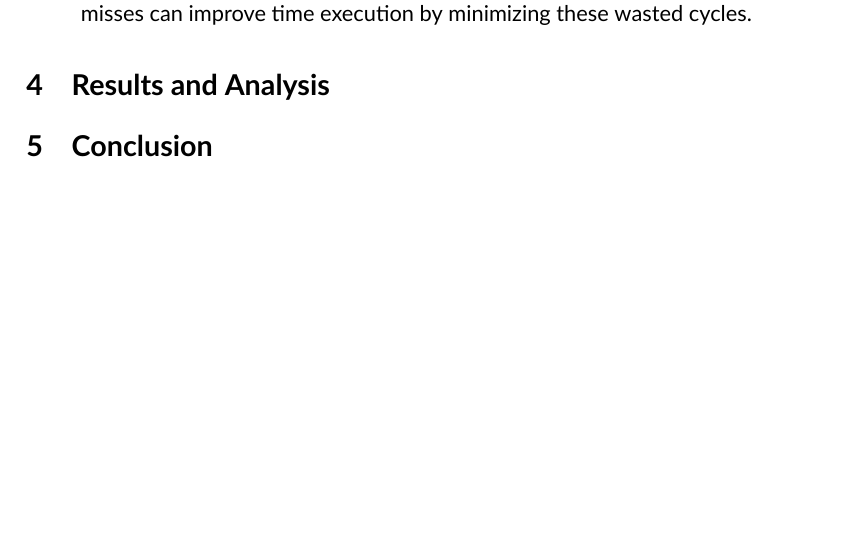
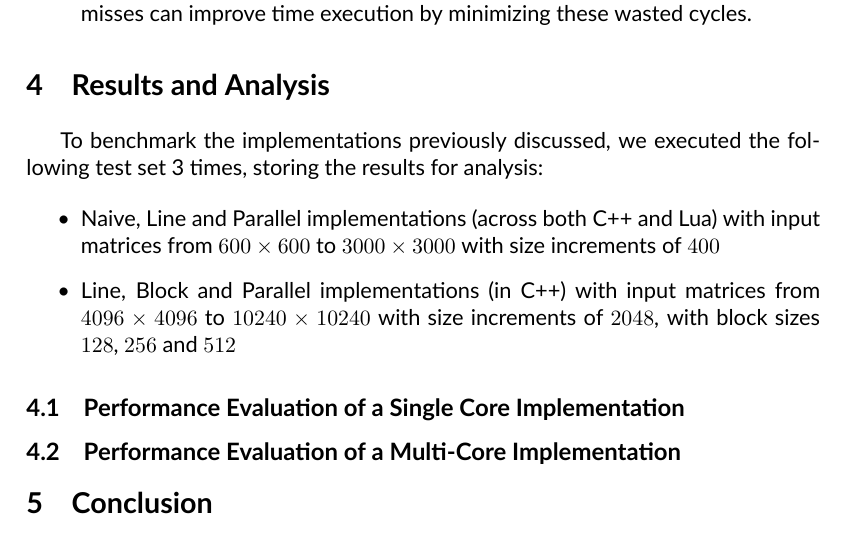
Before and after one commit to racoelhosilva/CPD_matrixMultiplication, a LaTeX document (doc/latex/main.tex, which reads doc/latex/content/4_results.tex): part of page 6 of 11, cut so that both start at the same text, the shorter picture padded with empty space. Compiled offline with XeLaTeX.

Commit message:
feat: initial analysis section

```diff
--- a/doc/latex/content/4_results.tex
+++ b/doc/latex/content/4_results.tex
@@ -1 +1,19 @@
 \section{Results and Analysis} \label{section:results}
+
+To benchmark the \hyperref[section:algorithms]{implementations previously discussed}, we executed the following test set 3 %TODO: specify value
+times, storing the results for analysis:
+
+\begin{itemize}
+    \item Naive, Line and Parallel implementations (across both C++ and Lua) with input matrices from $600 \times 600$ to $3000 \times 3000$ with size increments of $400$
+    \item Line, Block and Parallel implementations (in C++) with input matrices from $4096 \times 4096$ to $10240 \times 10240$ with size increments of $2048$, with block sizes $128$, $256$ and $512$
+\end{itemize}
+
+\subsection{Performance Evaluation of a Single Core Implementation}
+
+% C++ vs Lua (Naive vs Block)
+% Line vs Block
+% Block Size Comparison
+
+\subsection{Performance Evaluation of a Multi-Core Implementation}
+
+% Line vs Parallel 1 vs Parallel 2
```
Also changed, not shown: doc/report.pdf.
